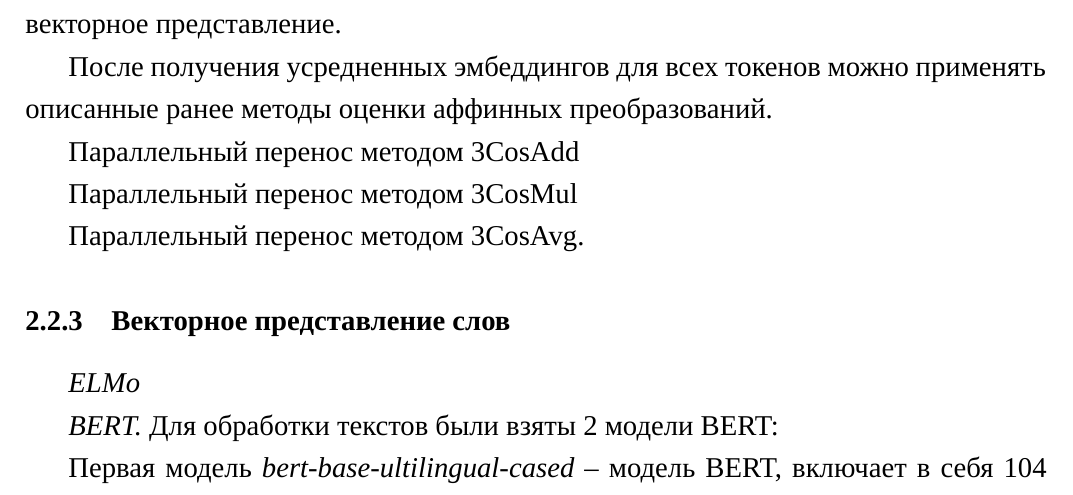
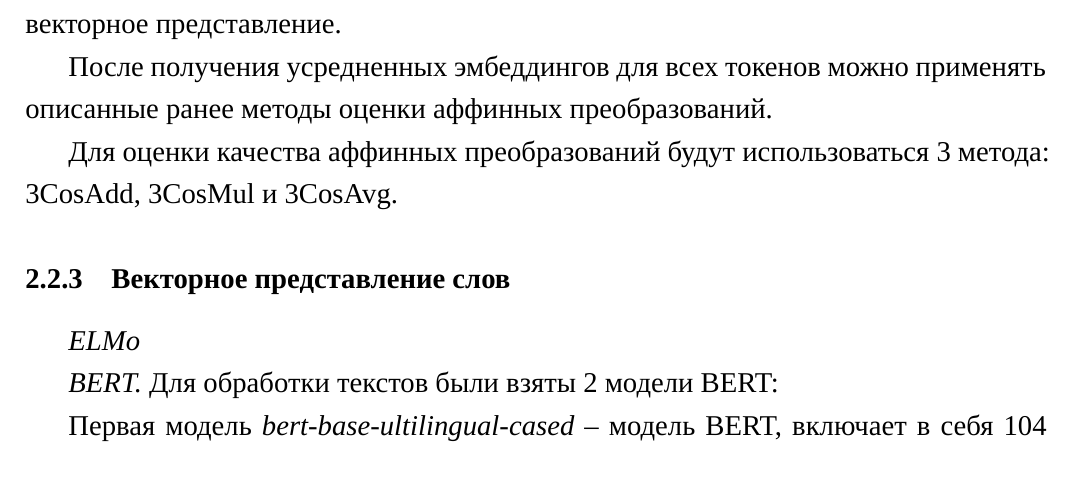
Before and after one commit to andrsolo21/hse_Af_Tr_BERT_text, a LaTeX document (text/_main.tex): part of page 24 of 30, cut so that both start at the same text. Compiled offline with XeLaTeX; a missing font is replaced by an installed copy or a similar font.

Commit message:
теория 2

```diff
--- a/text/_main.tex
+++ b/text/_main.tex
@@ -751,11 +751,8 @@ $$v_{i2}' = \underset{v \in V'}{argmax} \; cos(v, v_{i2}'')$$
 
 После получения усредненных эмбеддингов для всех токенов можно применять описанные ранее методы оценки аффинных преобразований.
 
-Параллельный перенос методом 3CosAdd
+Для оценки качества аффинных преобразований будут использоваться 3 метода: 3CosAdd, 3CosMul и 3CosAvg.
 
-Параллельный перенос методом 3CosMul
-
-Параллельный перенос методом 3CosAvg.
 
 
 \subsubsection{Векторное представление слов}
```
Also changed, not shown: text/_main.pdf, 1 other file.
